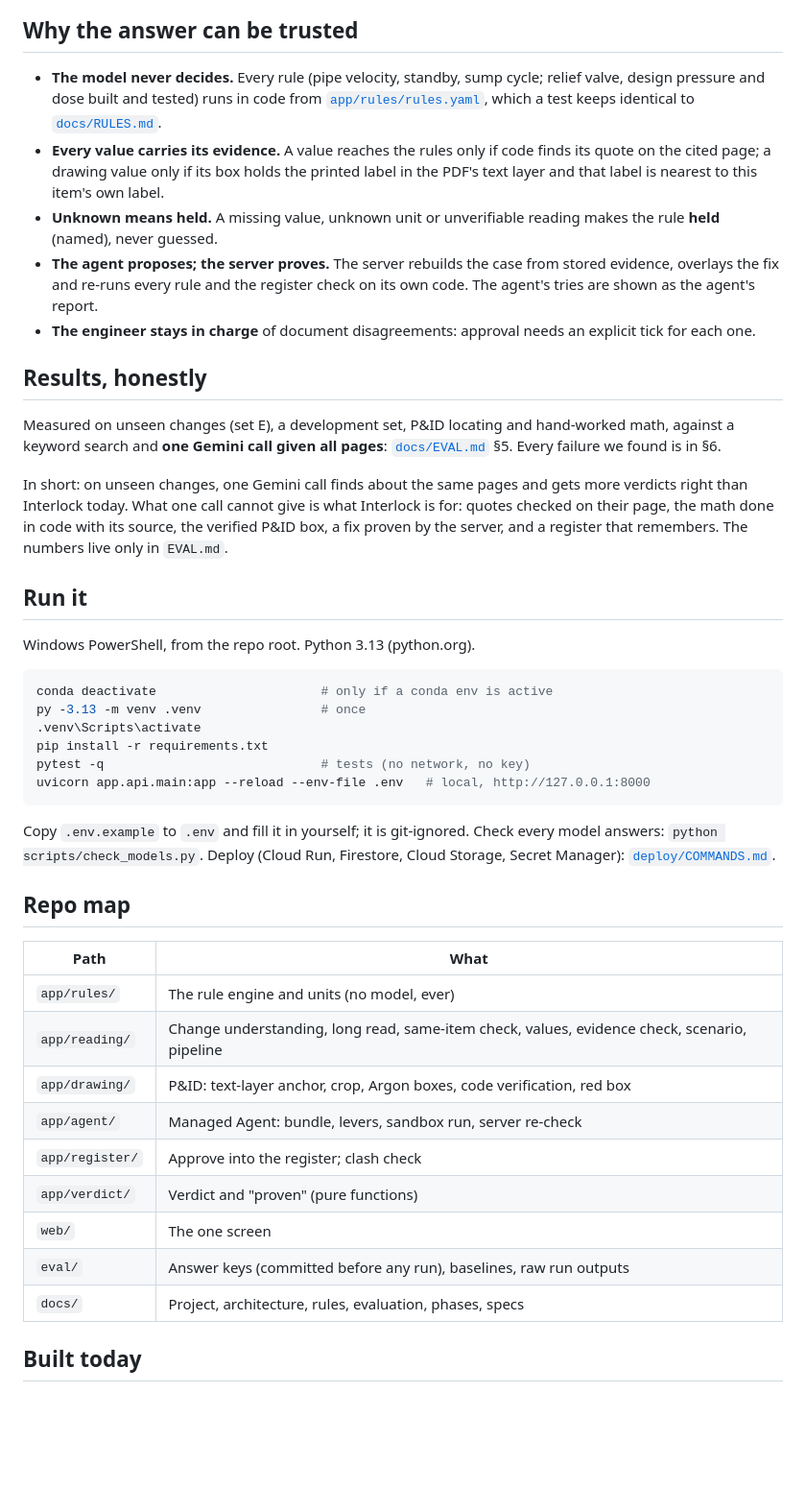
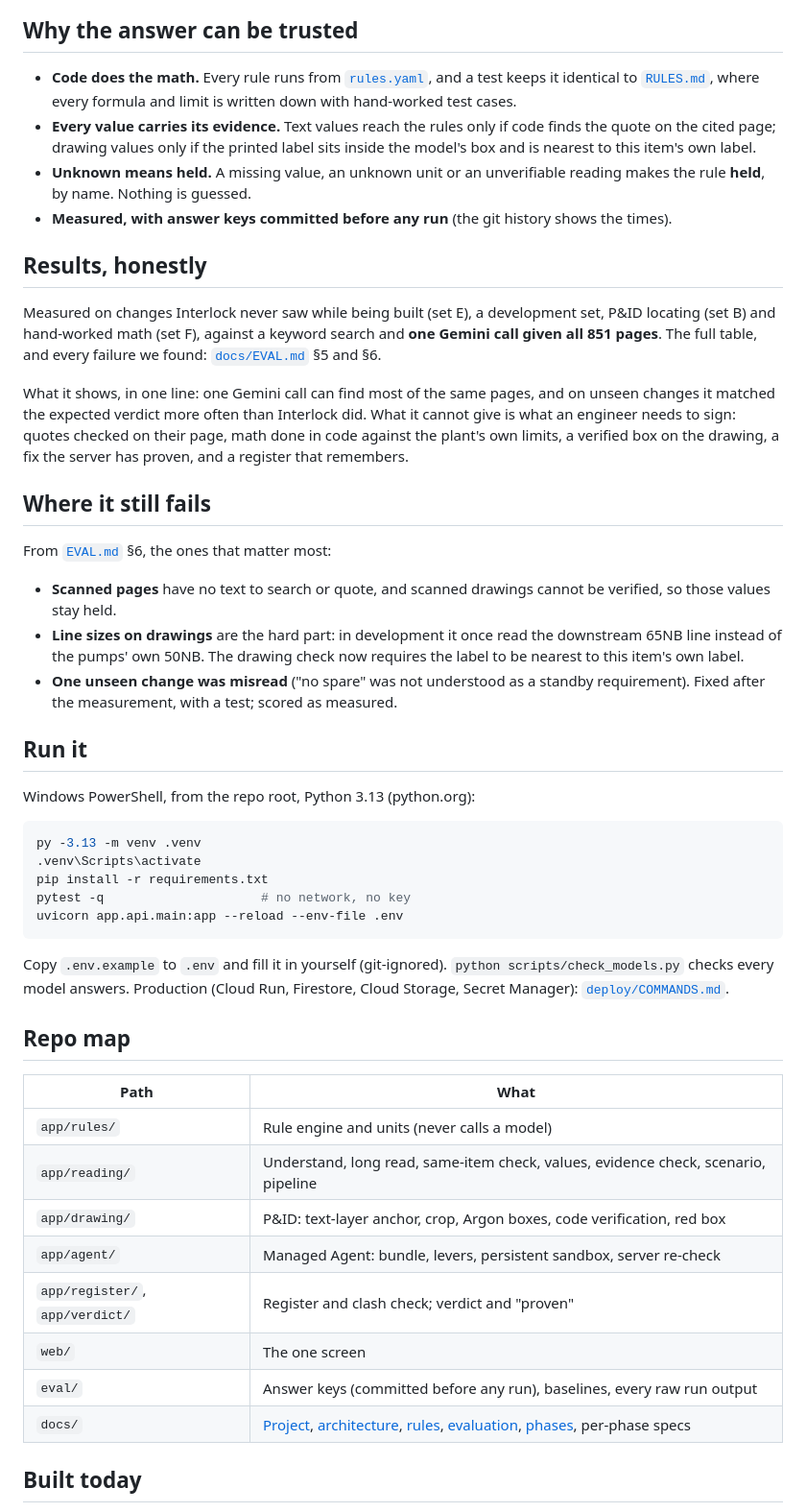
Before and after one commit to Bhargavi2212/INTERLOCK, a Markdown page: README.md, the part around one of its changes. Shown at 96% size. GitHub-like rendering; blank space fills up the shorter version.

````diff
--- a/README.md
+++ b/README.md
@@ -35,46 +87,50 @@ Details and why each model: [`docs/ARCHITECTURE.md`](docs/ARCHITECTURE.md) §3.
 
 ## Why the answer can be trusted
 
-- **The model never decides.** Every rule (pipe velocity, standby, sump cycle; relief valve, design pressure and dose built and tested) runs in code from [`app/rules/rules.yaml`](app/rules/rules.yaml), which a test keeps identical to [`docs/RULES.md`](docs/RULES.md).
-- **Every value carries its evidence.** A value reaches the rules only if code finds its quote on the cited page; a drawing value only if its box holds the printed label in the PDF's text layer and that label is nearest to this item's own label.
-- **Unknown means held.** A missing value, unknown unit or unverifiable reading makes the rule **held** (named), never guessed.
-- **The agent proposes; the server proves.** The server rebuilds the case from stored evidence, overlays the fix and re-runs every rule and the register check on its own code. The agent's tries are shown as the agent's report.
-- **The engineer stays in charge** of document disagreements: approval needs an explicit tick for each one.
+- **Code does the math.** Every rule runs from [`rules.yaml`](app/rules/rules.yaml), and a test keeps it identical to [`RULES.md`](docs/RULES.md), where every formula and limit is written down with hand-worked test cases.
+- **Every value carries its evidence.** Text values reach the rules only if code finds the quote on the cited page; drawing values only if the printed label sits inside the model's box and is nearest to this item's own label.
+- **Unknown means held.** A missing value, an unknown unit or an unverifiable reading makes the rule **held**, by name. Nothing is guessed.
+- **Measured, with answer keys committed before any run** (the git history shows the times).
 
 ## Results, honestly
 
-Measured on unseen changes (set E), a development set, P&ID locating and hand-worked math, against a keyword search and **one Gemini call given all pages**: [`docs/EVAL.md`](docs/EVAL.md) §5. Every failure we found is in §6.
+Measured on changes Interlock never saw while being built (set E), a development set, P&ID locating (set B) and hand-worked math (set F), against a keyword search and **one Gemini call given all 851 pages**. The full table, and every failure we found: [`docs/EVAL.md`](docs/EVAL.md) §5 and §6.
 
-In short: on unseen changes, one Gemini call finds about the same pages and gets more verdicts right than Interlock today. What one call cannot give is what Interlock is for: quotes checked on their page, the math done in code with its source, the verified P&ID box, a fix proven by the server, and a register that remembers. The numbers live only in `EVAL.md`.
+What it shows, in one line: one Gemini call can find most of the same pages, and on unseen changes it matched the expected verdict more often than Interlock did. What it cannot give is what an engineer needs to sign: quotes checked on their page, math done in code against the plant's own limits, a verified box on the drawing, a fix the server has proven, and a register that remembers.
+
+## Where it still fails
+
+From [`EVAL.md`](docs/EVAL.md) §6, the ones that matter most:
+- **Scanned pages** have no text to search or quote, and scanned drawings cannot be verified, so those values stay held.
+- **Line sizes on drawings** are the hard part: in development it once read the downstream 65NB line instead of the pumps' own 50NB. The drawing check now requires the label to be nearest to this item's own label.
+- **One unseen change was misread** ("no spare" was not understood as a standby requirement). Fixed after the measurement, with a test; scored as measured.
 
 ## Run it
 
-Windows PowerShell, from the repo root. Python 3.13 (python.org).
+Windows PowerShell, from the repo root, Python 3.13 (python.org):
 
 ```powershell
-conda deactivate                      # only if a conda env is active
-py -3.13 -m venv .venv                # once
+py -3.13 -m venv .venv
 .venv\Scripts\activate
 pip install -r requirements.txt
-pytest -q                             # tests (no network, no key)
-uvicorn app.api.main:app --reload --env-file .env   # local, http://127.0.0.1:8000
+pytest -q                     # no network, no key
+uvicorn app.api.main:app --reload --env-file .env
 ```
 
-Copy `.env.example` to `.env` and fill it in yourself; it is git-ignored. Check every model answers: `python scripts/check_models.py`. Deploy (Cloud Run, Firestore, Cloud Storage, Secret Manager): [`deploy/COMMANDS.md`](deploy/COMMANDS.md).
+Copy `.env.example` to `.env` and fill it in yourself (git-ignored). `python scripts/check_models.py` checks every model answers. Production (Cloud Run, Firestore, Cloud Storage, Secret Manager): [`deploy/COMMANDS.md`](deploy/COMMANDS.md).
 
 ## Repo map
 
 | Path | What |
 |---|---|
-| `app/rules/` | The rule engine and units (no model, ever) |
-| `app/reading/` | Change understanding, long read, same-item check, values, evidence check, scenario, pipeline |
+| `app/rules/` | Rule engine and units (never calls a model) |
+| `app/reading/` | Understand, long read, same-item check, values, evidence check, scenario, pipeline |
 | `app/drawing/` | P&ID: text-layer anchor, crop, Argon boxes, code verification, red box |
-| `app/agent/` | Managed Agent: bundle, levers, sandbox run, server re-check |
-| `app/register/` | Approve into the register; clash check |
-| `app/verdict/` | Verdict and "proven" (pure functions) |
+| `app/agent/` | Managed Agent: bundle, levers, persistent sandbox, server re-check |
+| `app/register/`, `app/verdict/` | Register and clash check; verdict and "proven" |
 | `web/` | The one screen |
-| `eval/` | Answer keys (committed before any run), baselines, raw run outputs |
-| `docs/` | Project, architecture, rules, evaluation, phases, specs |
+| `eval/` | Answer keys (committed before any run), baselines, every raw run output |
+| `docs/` | [Project](docs/PROJECT.md), [architecture](docs/ARCHITECTURE.md), [rules](docs/RULES.md), [evaluation](docs/EVAL.md), [phases](docs/PHASES.md), per-phase specs |
 
 ## Built today
 
````
Also changed, not shown: other parts of README.md (+74 -22 lines), docs/img/01_scope_p43_1W1S_v3.png (added), docs/img/02_datasheet_p57_2W.png (added), docs/img/03_pid_d3-146_sg_unit1.png (added).
